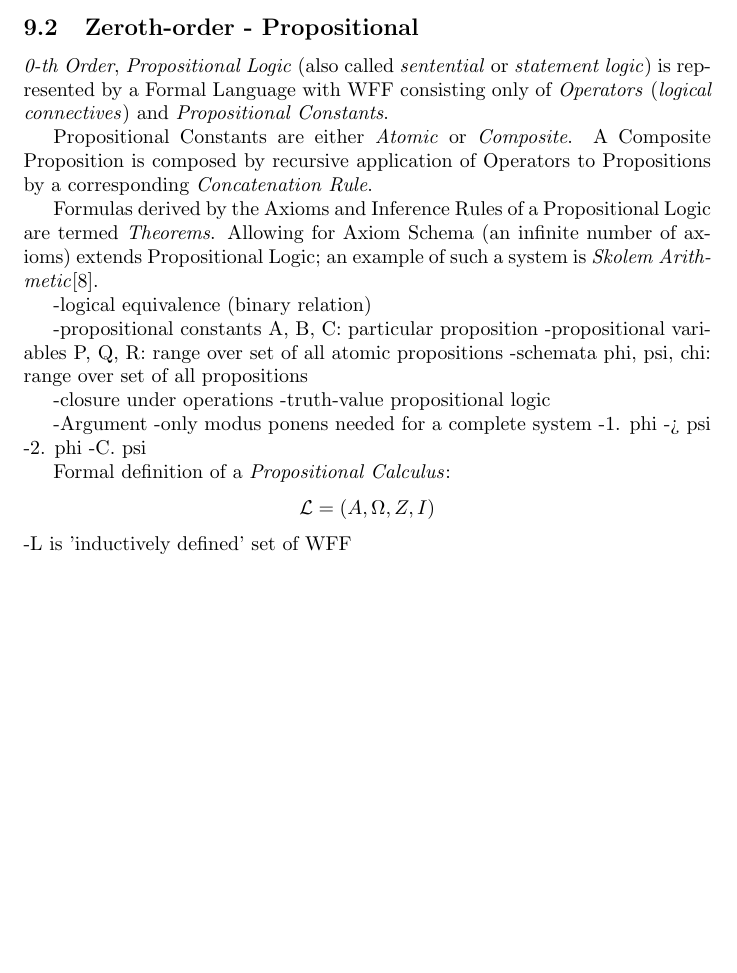
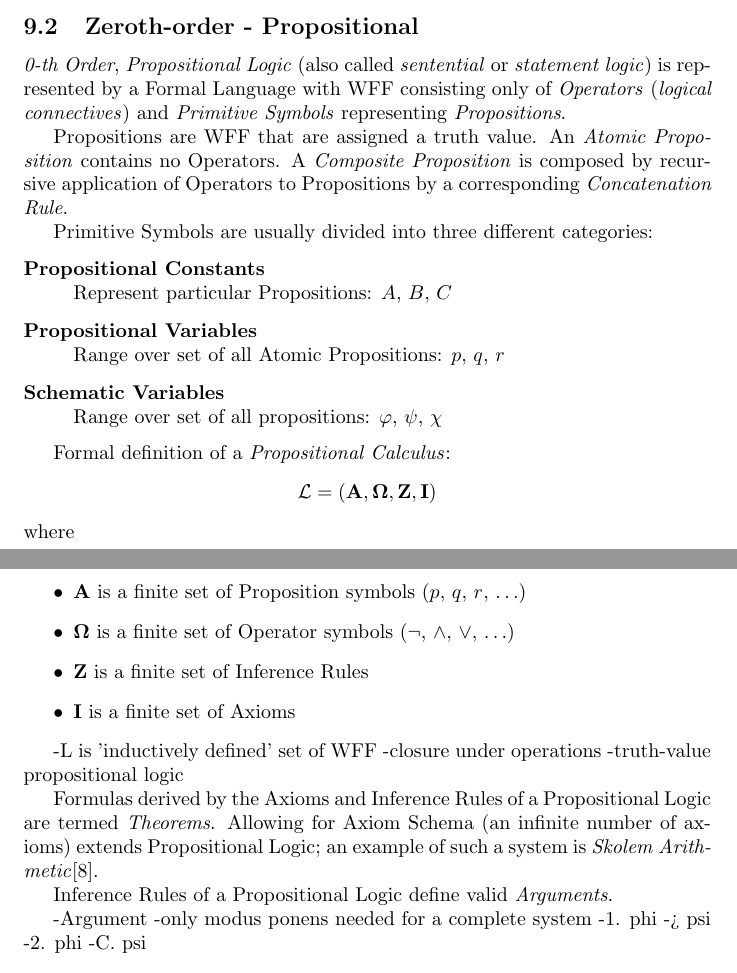
Before and after one commit to spearman/formal-logic, a LaTeX document (formal-logic.tex): part of page 19 of 22 before the commit and two parts of pages 19 and 20 of 22 after it, the two joined at a grey line, cut so that both start at the same text, the shorter picture padded with empty space. Compiled offline with pdfLaTeX.

Commit message:
formal definition 0th order

```diff
--- a/formal-logic.tex
+++ b/formal-logic.tex
@@ -940,39 +940,55 @@ from existing rules.
 \emph{0-th Order}, \emph{Propositional Logic} (also called
 \emph{sentential} or \emph{statement logic}) is represented by a
 Formal Language with WFF consisting only of \emph{Operators}
-(\emph{logical connectives}) and \emph{Propositional
-  Constants}.
+(\emph{logical connectives}) and \emph{Primitive Symbols} representing
+\emph{Propositions}.
 
-Propositional Constants are either \emph{Atomic} or
-\emph{Composite}. A Composite Proposition is composed by recursive
-application of Operators to Propositions by a corresponding
-\emph{Concatenation Rule}.
+Propositions are WFF that are assigned a truth value. An \emph{Atomic
+  Proposition} contains no Operators. A \emph{Composite Proposition}
+is composed by recursive application of Operators to Propositions by a
+corresponding \emph{Concatenation Rule}.
+
+Primitive Symbols are usually divided into three different categories:
+\begin{description}
+\item[Propositional Constants] \hfill \\
+Represent particular Propositions: $A$, $B$, $C$
+\item[Propositional Variables] \hfill \\
+Range over set of all Atomic Propositions: $p$, $q$, $r$
+\item[Schematic Variables] \hfill \\
+Range over set of all propositions: $\varphi$, $\psi$, $\chi$
+\end{description}
+
+Formal definition of a \emph{Propositional Calculus}:
+\[
+    \mathcal{L} = (\mathbf{A},\mathbf{\Omega},\mathbf{Z},\mathbf{I})
+\]
+where
+\begin{itemize}
+\item $\mathbf{A}$ is a finite set of Proposition symbols ($p$, $q$,
+  $r$, $\ldots$)
+\item $\mathbf{\Omega}$ is a finite set of Operator symbols ($\neg$,
+  $\wedge$, $\vee$, $\ldots$)
+\item $\mathbf{Z}$ is a finite set of Inference Rules
+\item $\mathbf{I}$ is a finite set of Axioms
+\end{itemize}
+
+-L is 'inductively defined' set of WFF
+-closure under operations
+-truth-value propositional logic
 
 Formulas derived by the Axioms and Inference Rules of a Propositional
 Logic are termed \emph{Theorems}. Allowing for Axiom Schema (an
 infinite number of axioms) extends Propositional Logic; an example of
 such a system is \emph{Skolem Arithmetic}\cite{skolem23}.
 
--logical equivalence (binary relation)
-
--propositional constants A, B, C: particular proposition
--propositional variables P, Q, R: range over set of all atomic propositions
--schemata phi, psi, chi: range over set of all propositions
-
--closure under operations
--truth-value propositional logic
+Inference Rules of a Propositional Logic define valid
+\emph{Arguments}.
 
 -Argument
 -only modus ponens needed for a complete system
 -1. phi -> psi
 -2. phi
 -C. psi
-
-Formal definition of a \emph{Propositional Calculus}:
-\[
-    \mathcal{L} = (A,\Omega,Z,I)
-\]
--L is 'inductively defined' set of WFF
 
 \subsection{First-order - Predicate}
 
```
Also changed, not shown: formal-logic.tex (44 more changed lines).
